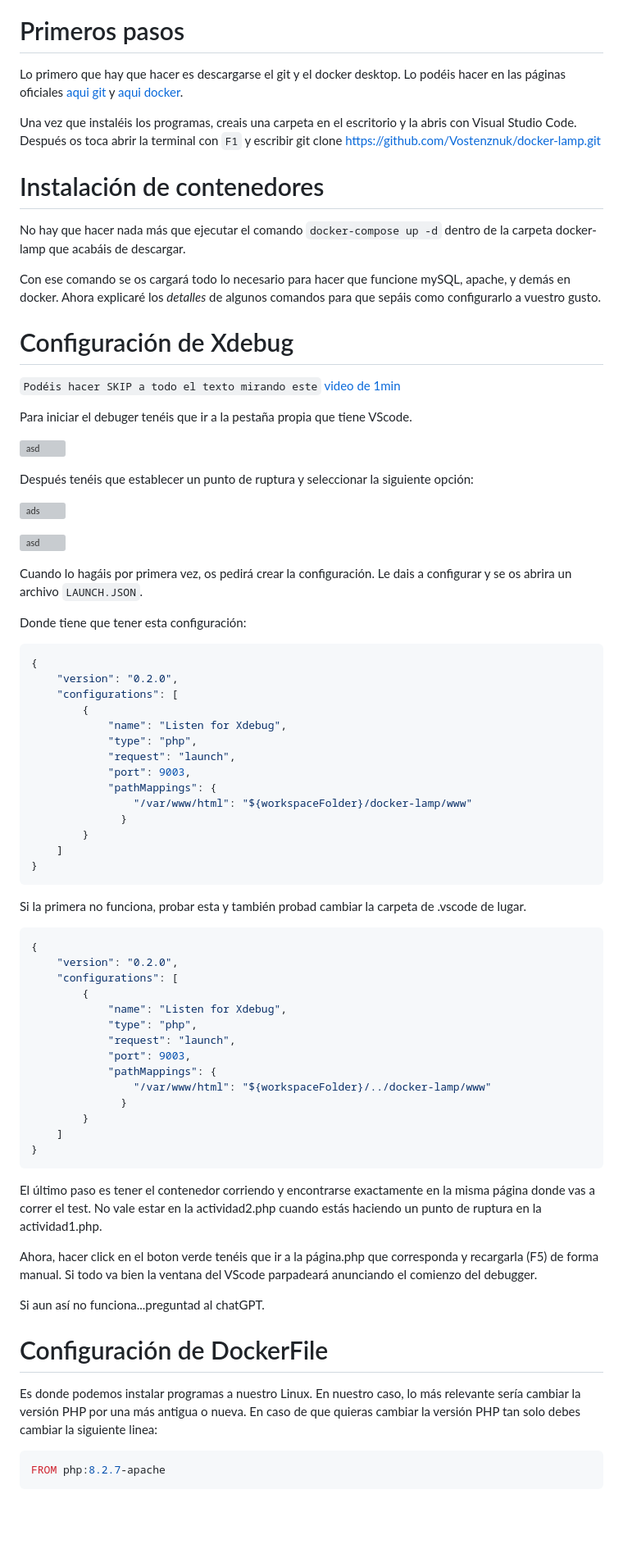
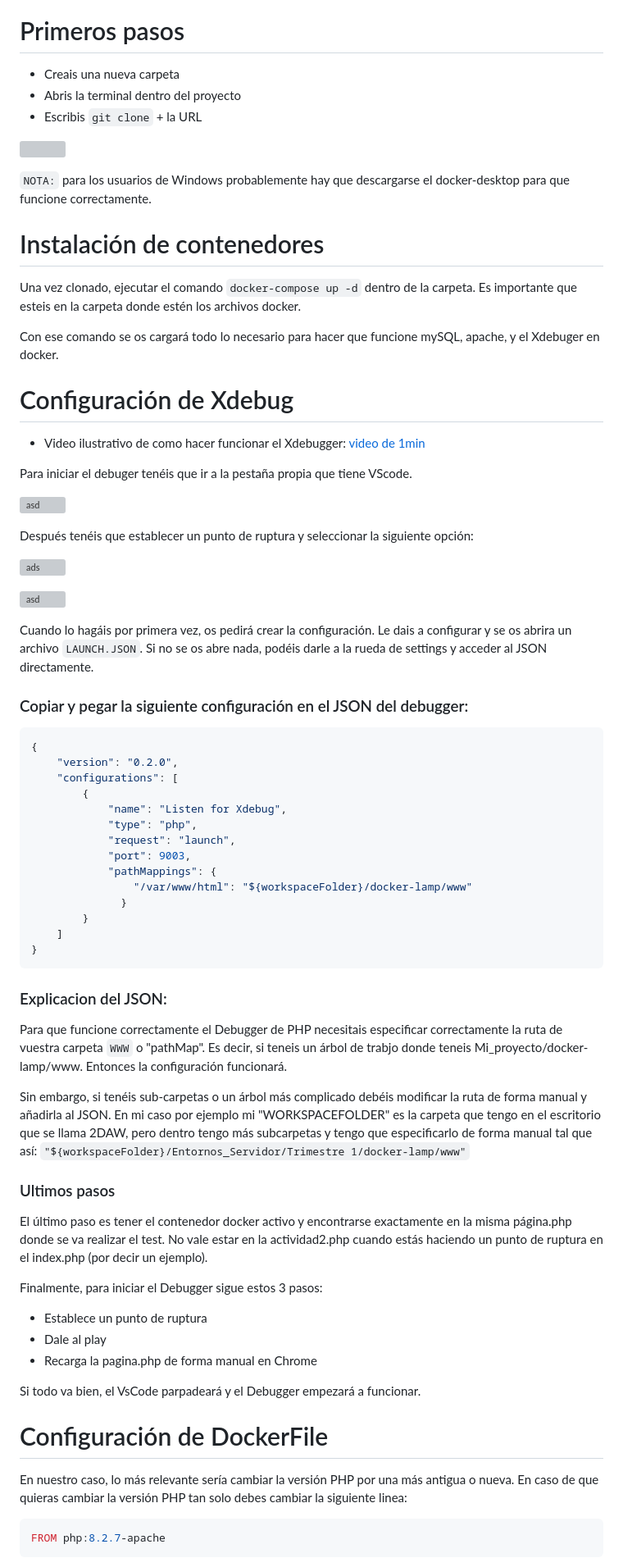
Before and after one commit to Maax3/docker-lamp, a Markdown page: README.md, the part around one of its changes. Shown at 82% size. Drawn GitHub-style; blank space fills up the shorter version; grey boxes are pictures that could not be loaded.

Commit message:
Actualizada la explicacion de instalacion

````diff
--- a/README.md
+++ b/README.md
@@ -2,18 +2,22 @@
 ![ads](https://i.gyazo.com/7601bc9497056eff44e6c9ab6ed149bd.png)
 
 # Primeros pasos
-Lo primero que hay que hacer es descargarse el git y el docker desktop. Lo podéis hacer en las páginas oficiales [aqui git](https://git-scm.com/downloads) y [aqui docker](https://www.docker.com/products/docker-desktop/).
+* Creais una nueva carpeta
+* Abris la terminal dentro del proyecto
+* Escribis ``git clone`` + la URL
 
-Una vez que instaléis los programas, creais una carpeta en el escritorio y la abris con Visual Studio Code. Después os toca abrir la terminal con ```F1``` y escribir git clone https://github.com/Vostenznuk/docker-lamp.git
+![](https://i.gyazo.com/777041711dc5dc4f0c566245ed197f56.png)
+
+``NOTA:`` para los usuarios de Windows probablemente hay que descargarse el docker-desktop para que funcione correctamente.
 
 # Instalación de contenedores
-No hay que hacer nada más que ejecutar el comando ```docker-compose up -d``` dentro de la carpeta docker-lamp que acabáis de descargar.
+Una vez clonado, ejecutar el comando ```docker-compose up -d``` dentro de la carpeta. Es importante que esteis en la carpeta donde estén los archivos docker.
 
-Con ese comando se os cargará todo lo necesario para hacer que funcione mySQL, apache, y demás en docker. Ahora explicaré los *detalles* de algunos comandos para que sepáis como configurarlo a vuestro gusto.
+Con ese comando se os cargará todo lo necesario para hacer que funcione mySQL, apache, y el Xdebuger en docker.
 
 # Configuración de Xdebug
 
-```Podéis hacer SKIP a todo el texto mirando este``` [video de 1min](https://youtu.be/61luX5kWwKo)
+* Video ilustrativo de como hacer funcionar el Xdebugger: [video de 1min](https://youtu.be/61luX5kWwKo)
 
 Para iniciar el debuger tenéis que ir a la pestaña propia que tiene VScode.
 
@@ -26,9 +30,9 @@ Después tenéis que establecer un punto de ruptura y seleccionar la siguiente o
 
 ![asd](https://i.gyazo.com/118e4c92c0a2c5b8f3310ed9aa788af4.png)
 
-Cuando lo hagáis por primera vez, os pedirá crear la configuración. Le dais a configurar y se os abrira un archivo ```LAUNCH.JSON```.
+Cuando lo hagáis por primera vez, os pedirá crear la configuración. Le dais a configurar y se os abrira un archivo ```LAUNCH.JSON```. Si no se os abre nada, podéis darle a la rueda de settings y acceder al JSON directamente.
 
-Donde tiene que tener esta configuración:
+### Copiar y pegar la siguiente configuración en el JSON del debugger:
 
 ```PHP
 {
@@ -47,34 +51,26 @@ Donde tiene que tener esta configuración:
 }
 ```
 
-Si la primera no funciona, probar esta y también probad cambiar la carpeta de .vscode de lugar.
+### Explicacion del JSON:
 
-```PHP
-{
-    "version": "0.2.0",
-    "configurations": [
-        {
-            "name": "Listen for Xdebug",
-            "type": "php",
-            "request": "launch",
-            "port": 9003,
-            "pathMappings": {
-                "/var/www/html": "${workspaceFolder}/../docker-lamp/www"
-              }
-        }
-    ]
-}
-```
+Para que funcione correctamente el Debugger de PHP necesitais especificar correctamente la ruta de vuestra carpeta ``WWW`` o "pathMap". Es decir, si teneis un árbol de trabjo donde teneis Mi_proyecto/docker-lamp/www. Entonces la configuración funcionará.
 
-El último paso es tener el contenedor corriendo y encontrarse exactamente en la misma página donde vas a correr el test. No vale estar en la actividad2.php cuando estás haciendo un punto de ruptura en la actividad1.php.
+Sin embargo, si tenéis sub-carpetas o un árbol más complicado debéis modificar la ruta de forma manual y añadirla al JSON. En mi caso por ejemplo mi "WORKSPACEFOLDER" es la carpeta que tengo en el escritorio que se llama 2DAW, pero dentro tengo más subcarpetas y tengo que especificarlo de forma manual tal que así: ``"${workspaceFolder}/Entornos_Servidor/Trimestre 1/docker-lamp/www"``
 
-Ahora, hacer click en el boton verde tenéis que ir a la página.php que corresponda y recargarla (F5) de forma manual. Si todo va bien la ventana del VScode parpadeará anunciando el comienzo del debugger.
+### Ultimos pasos
 
-Si aun así no funciona...preguntad al chatGPT.
+El último paso es tener el contenedor docker activo y encontrarse exactamente en la misma página.php donde se va realizar el test. No vale estar en la actividad2.php cuando estás haciendo un punto de ruptura en el index.php (por decir un ejemplo).
+
+Finalmente, para iniciar el Debugger sigue estos 3 pasos:
+* Establece un punto de ruptura
+* Dale al play
+* Recarga la pagina.php de forma manual en Chrome
+
+Si todo va bien, el VsCode parpadeará y el Debugger empezará a funcionar.
 
 # Configuración de DockerFile
 
-Es donde podemos instalar programas a nuestro Linux. En nuestro caso, lo más relevante sería cambiar la versión PHP por una más antigua o nueva. En caso de que quieras cambiar la versión PHP tan solo debes cambiar la siguiente linea:
+En nuestro caso, lo más relevante sería cambiar la versión PHP por una más antigua o nueva. En caso de que quieras cambiar la versión PHP tan solo debes cambiar la siguiente linea:
 
 ```PHP
 FROM php:8.2.7-apache
````
Also changed, not shown: other parts of README.md (+10 -2 lines).
